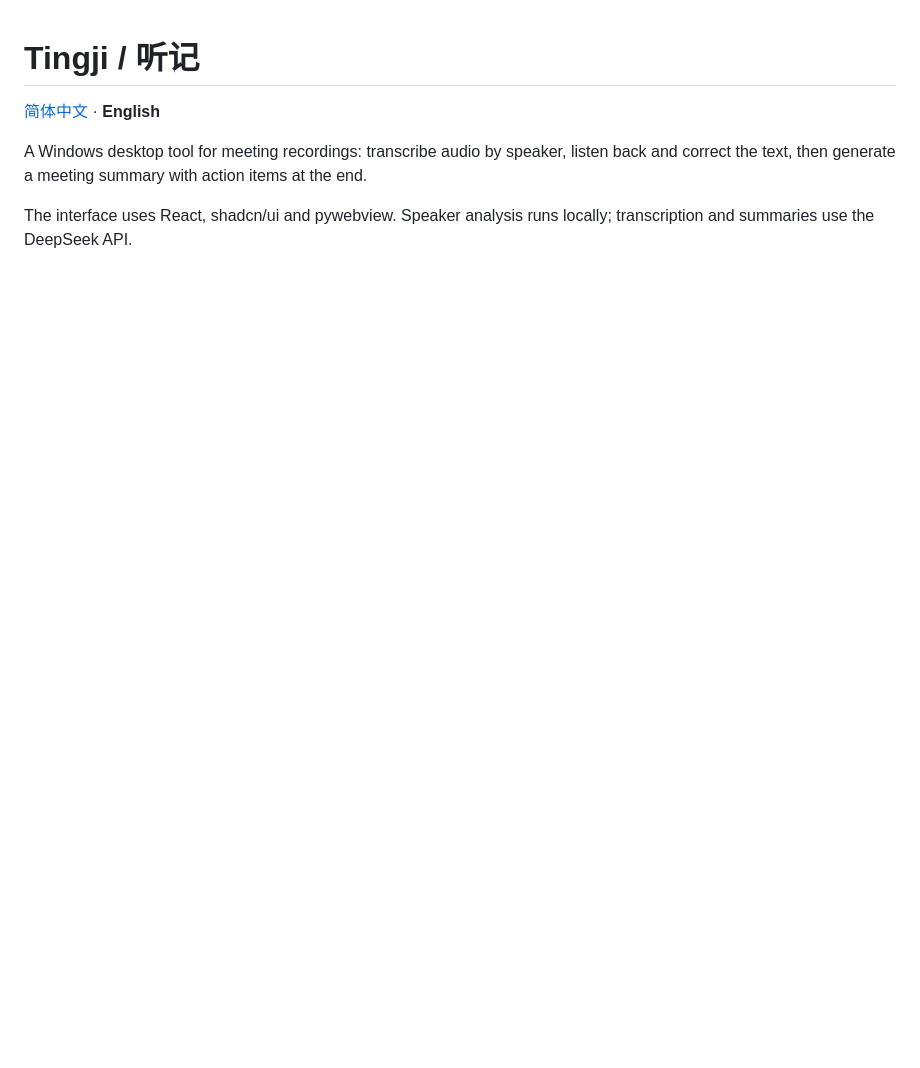
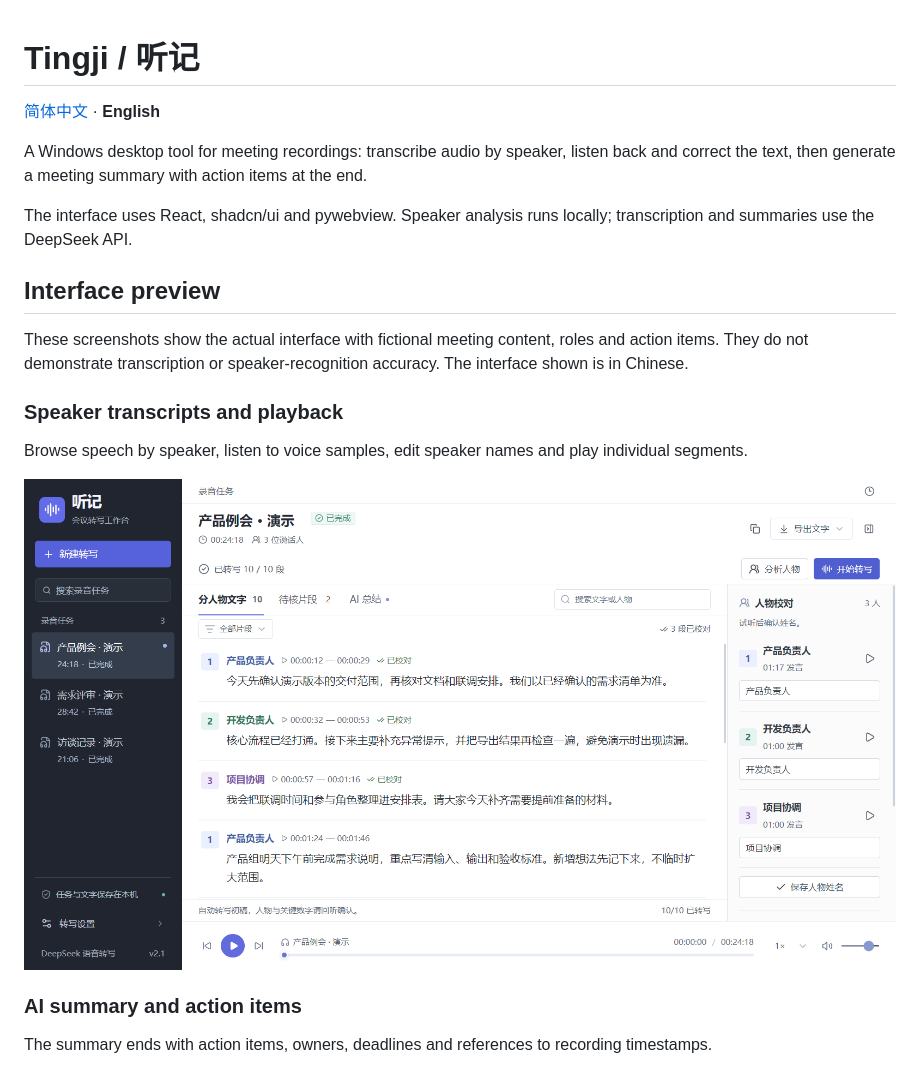
Before and after one commit to TonyZhang1996/tingji, a Markdown page: README.en.md, the part around one of its changes. Rendered like a GitHub page; pictures changed too: docs/screenshots/transcript.png (added); blank space fills up the shorter version.

```diff
--- a/README.en.md
+++ b/README.en.md
@@ -5,3 +5,18 @@
 A Windows desktop tool for meeting recordings: transcribe audio by speaker, listen back and correct the text, then generate a meeting summary with action items at the end.
 
 The interface uses React, shadcn/ui and pywebview. Speaker analysis runs locally; transcription and summaries use the DeepSeek API.
+
+## Interface preview
+
+These screenshots show the actual interface with fictional meeting content, roles and action items. They do not demonstrate transcription or speaker-recognition accuracy. The interface shown is in Chinese.
+
+### Speaker transcripts and playback
+
+Browse speech by speaker, listen to voice samples, edit speaker names and play individual segments.
+
+![Speaker transcripts and recording playback](docs/screenshots/transcript.png)
+
+### AI summary and action items
+
+The summary ends with action items, owners, deadlines and references to recording timestamps.
+
```
Also changed, not shown: other parts of README.en.md (+7 -0 lines), README.md (+22 -0 lines), docs/screenshots/review.png (added), docs/screenshots/summary.png (added), 2 other files.
